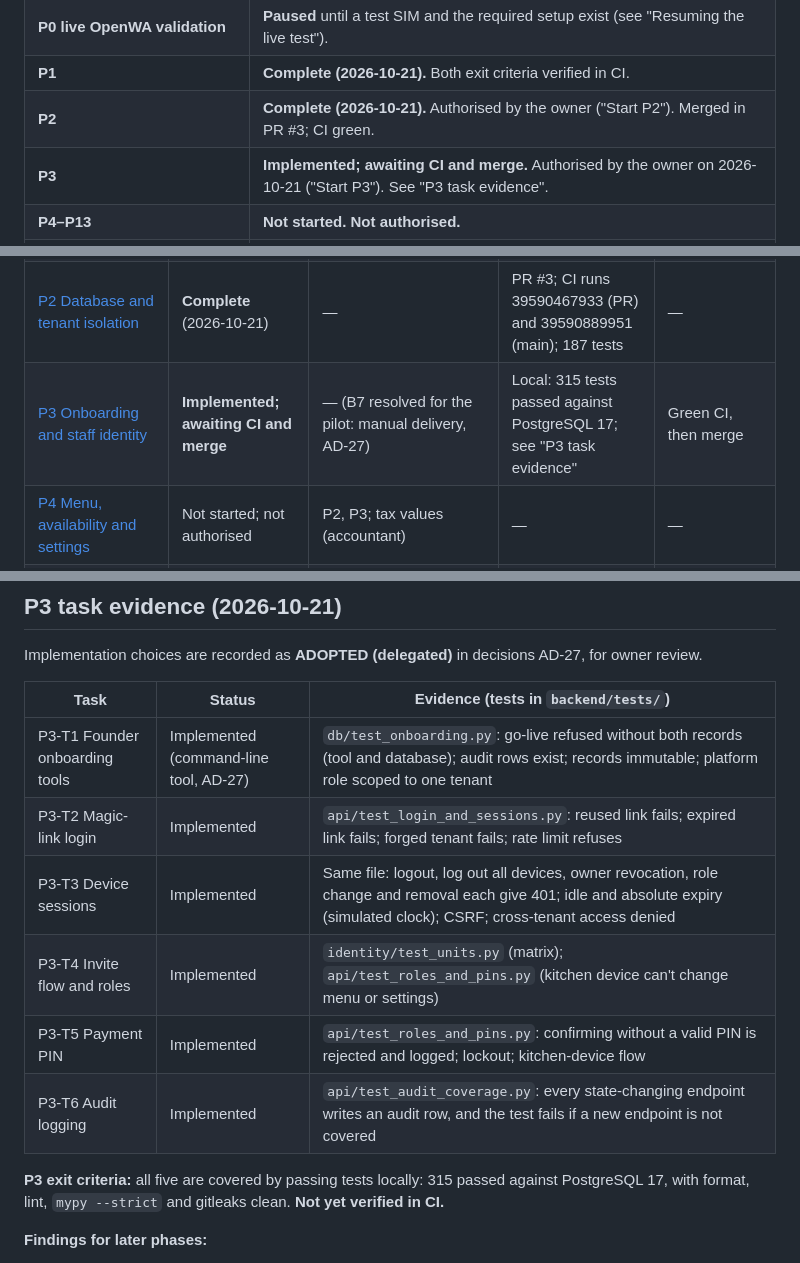
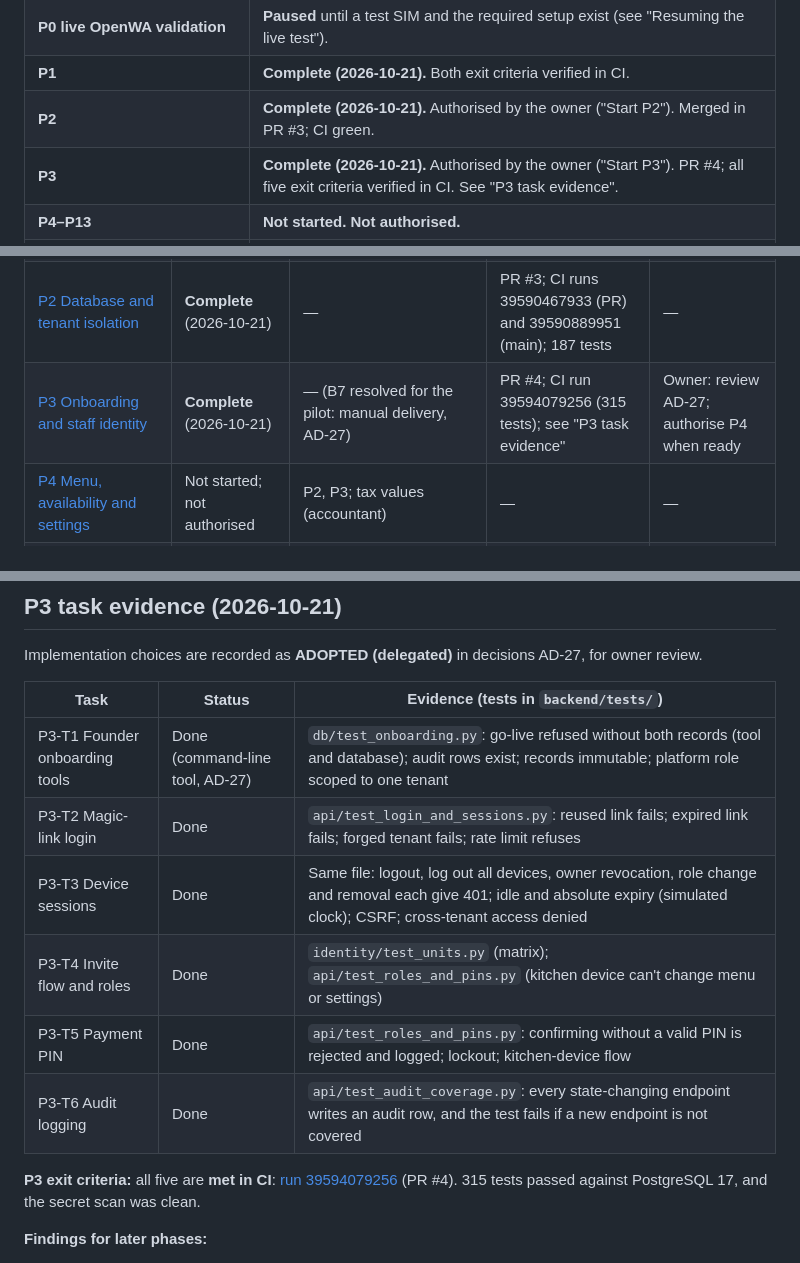
Before and after one commit to malikaliraza-2005/VELORA, a Markdown page: docs/planning/implementation-status.md, 3 parts joined by grey strips. GitHub-like rendering.

Commit message:
docs: mark P3 complete with CI evidence

```diff
--- a/docs/planning/implementation-status.md
+++ b/docs/planning/implementation-status.md
@@ -14,7 +14,7 @@
 | **P0 live OpenWA validation** | **Paused** until a test SIM and the required setup exist (see "Resuming the live test"). |
 | **P1** | **Complete (2026-10-21).** Both exit criteria verified in CI. |
 | **P2** | **Complete (2026-10-21).** Authorised by the owner ("Start P2"). Merged in PR #3; CI green. |
-| **P3** | **Implemented; awaiting CI and merge.** Authorised by the owner on 2026-10-21 ("Start P3"). See "P3 task evidence". |
+| **P3** | **Complete (2026-10-21).** Authorised by the owner ("Start P3"). PR #4; all five exit criteria verified in CI. See "P3 task evidence". |
 | **P4–P13** | **Not started. Not authorised.** |
 | **Provider-neutral track (AD-25)** | Owner decision 2026-10-21: the provider-neutral parts of P5, and P6–P9, may be built against the `FakeProvider` before the OpenWA Go, each once it is authorised. |
 | **OpenWA adapter, real WhatsApp traffic, P10–P13** | **Blocked** until the live validation is complete and the owner gives a Go (V-01). |
@@ -40,7 +40,7 @@ A reduced live-trial variant that fits these constraints is **proposed, not appr
 | [P0 Pre-implementation gates](phases/p00-pre-implementation-gates.md) | **Desk research in progress; live test paused** | Test SIM; machine to run OpenWA; volunteers (reduced variant proposed); lawyer/accountant budget | Desk review notes (see P0 tasks) | Finish desk tasks; owner decides on the reduced trial variant |
 | [P1 Repository foundation](phases/p01-repository-foundation.md) | **Complete** (2026-10-21) | — | CI runs 39587396126 (main) and 39587837550 (PR #2 self-test); see "P1 task evidence" | Owner: apply the branch protection rule (see README) |
 | [P2 Database and tenant isolation](phases/p02-database-and-tenant-isolation.md) | **Complete** (2026-10-21) | — | PR #3; CI runs 39590467933 (PR) and 39590889951 (main); 187 tests | — |
-| [P3 Onboarding and staff identity](phases/p03-onboarding-and-staff-identity.md) | **Implemented; awaiting CI and merge** | — (B7 resolved for the pilot: manual delivery, AD-27) | Local: 315 tests passed against PostgreSQL 17; see "P3 task evidence" | Green CI, then merge |
+| [P3 Onboarding and staff identity](phases/p03-onboarding-and-staff-identity.md) | **Complete** (2026-10-21) | — (B7 resolved for the pilot: manual delivery, AD-27) | PR #4; CI run 39594079256 (315 tests); see "P3 task evidence" | Owner: review AD-27; authorise P4 when ready |
 | [P4 Menu, availability and settings](phases/p04-menu-availability-and-settings.md) | Not started; not authorised | P2, P3; tax values (accountant) | — | — |
 | [P5 Provider abstraction and OpenWA adapter](phases/p05-whatsapp-provider-and-openwa-adapter.md) | Not started — **blocked** | **Live validation + Go (V-01)**; V-02, V-04, V-05, V-06, V-07, V-08 | — | — |
 | [P6 Conversation workflows](phases/p06-conversation-workflows.md) | Not started — blocked (depends on P5) | P4, P5; AI model choice; V-09 | — | — |
@@ -114,14 +114,14 @@ Implementation choices are recorded as **ADOPTED (delegated)** in decisions AD-2
 
 | Task | Status | Evidence (tests in `backend/tests/`) |
 |---|---|---|
-| P3-T1 Founder onboarding tools | Implemented (command-line tool, AD-27) | `db/test_onboarding.py`: go-live refused without both records (tool and database); audit rows exist; records immutable; platform role scoped to one tenant |
-| P3-T2 Magic-link login | Implemented | `api/test_login_and_sessions.py`: reused link fails; expired link fails; forged tenant fails; rate limit refuses |
-| P3-T3 Device sessions | Implemented | Same file: logout, log out all devices, owner revocation, role change and removal each give 401; idle and absolute expiry (simulated clock); CSRF; cross-tenant access denied |
-| P3-T4 Invite flow and roles | Implemented | `identity/test_units.py` (matrix); `api/test_roles_and_pins.py` (kitchen device can't change menu or settings) |
-| P3-T5 Payment PIN | Implemented | `api/test_roles_and_pins.py`: confirming without a valid PIN is rejected and logged; lockout; kitchen-device flow |
-| P3-T6 Audit logging | Implemented | `api/test_audit_coverage.py`: every state-changing endpoint writes an audit row, and the test fails if a new endpoint is not covered |
+| P3-T1 Founder onboarding tools | Done (command-line tool, AD-27) | `db/test_onboarding.py`: go-live refused without both records (tool and database); audit rows exist; records immutable; platform role scoped to one tenant |
+| P3-T2 Magic-link login | Done | `api/test_login_and_sessions.py`: reused link fails; expired link fails; forged tenant fails; rate limit refuses |
+| P3-T3 Device sessions | Done | Same file: logout, log out all devices, owner revocation, role change and removal each give 401; idle and absolute expiry (simulated clock); CSRF; cross-tenant access denied |
+| P3-T4 Invite flow and roles | Done | `identity/test_units.py` (matrix); `api/test_roles_and_pins.py` (kitchen device can't change menu or settings) |
+| P3-T5 Payment PIN | Done | `api/test_roles_and_pins.py`: confirming without a valid PIN is rejected and logged; lockout; kitchen-device flow |
+| P3-T6 Audit logging | Done | `api/test_audit_coverage.py`: every state-changing endpoint writes an audit row, and the test fails if a new endpoint is not covered |
 
-**P3 exit criteria:** all five are covered by passing tests locally: 315 passed against PostgreSQL 17, with format, lint, `mypy --strict` and gitleaks clean. **Not yet verified in CI.**
+**P3 exit criteria:** all five are **met in CI**: [run 39594079256](https://github.com/malikaliraza-2005/VELORA/actions/runs/39594079256) (PR #4). 315 tests passed against PostgreSQL 17, and the secret scan was clean.
 
 **Findings for later phases:**
 - **P8:** call `StaffService.verify_payment_pin` before confirming a payment. The test stand-in shows the pattern.
```
Also changed, not shown: other parts of docs/planning/implementation-status.md (+1 -1 lines), README.md (+1 -1 lines), 1 other file.
